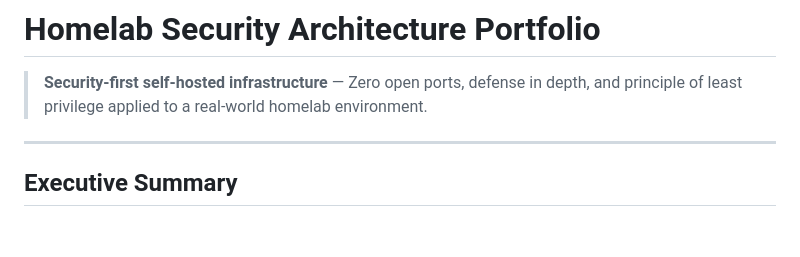
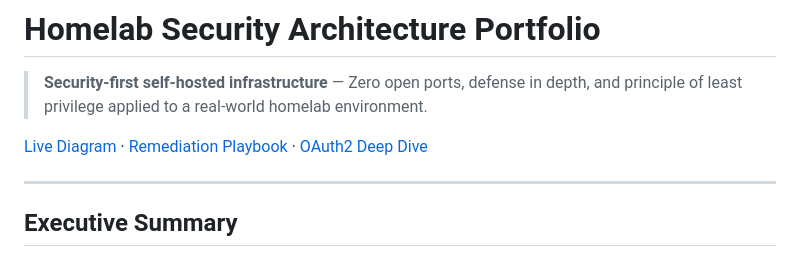
Before and after one commit to AlPeFe/homelab-security-portfolio, a Markdown page: README.md, the part around the change. GitHub-like rendering; blank space fills up the shorter version.

Commit message:
docs: add live diagram and cross-links

```diff
--- a/README.md
+++ b/README.md
@@ -1,6 +1,8 @@
 # Homelab Security Architecture Portfolio
 
 > **Security-first self-hosted infrastructure** — Zero open ports, defense in depth, and principle of least privilege applied to a real-world homelab environment.
+
+[Live Diagram](https://alpefe.github.io/homelab-security-portfolio/) · [Remediation Playbook](remediation-playbook.md) · [OAuth2 Deep Dive](oauth2-deep-dive.md)
 
 ---
 
```
